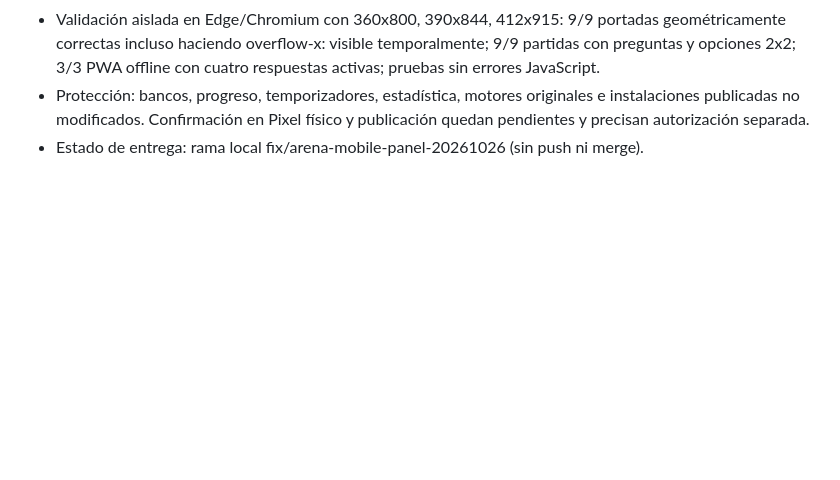
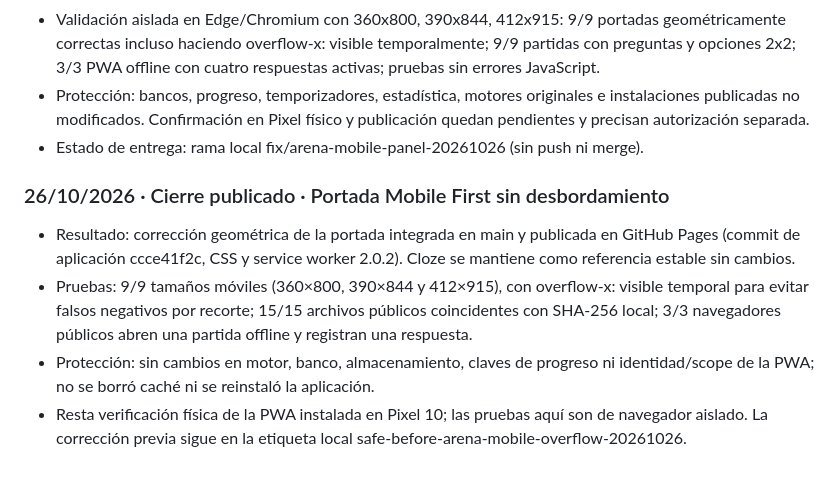
Before and after one commit to adrianxds-ads/adaptive-english, a Markdown page: README.md, the part around the change. GitHub-like rendering; blank space fills up the shorter version.

Commit message:
docs(mobile): record verified Arena panel fix on GitHub Pages

```diff
--- a/README.md
+++ b/README.md
@@ -621,3 +621,11 @@ Evidencia reproducible en el entorno Windows: `C:\Users\adria\AppData\Local\Temp
 - Validación aislada en Edge/Chromium con 360x800, 390x844, 412x915: 9/9 portadas geométricamente correctas incluso haciendo overflow-x: visible temporalmente; 9/9 partidas con preguntas y opciones 2x2; 3/3 PWA offline con cuatro respuestas activas; pruebas sin errores JavaScript.
 - Protección: bancos, progreso, temporizadores, estadística, motores originales e instalaciones publicadas no modificados. Confirmación en Pixel físico y publicación quedan pendientes y precisan autorización separada.
 - Estado de entrega: rama local fix/arena-mobile-panel-20261026 (sin push ni merge).
+
+
+### 26/10/2026 · Cierre publicado · Portada Mobile First sin desbordamiento
+
+- Resultado: corrección geométrica de la portada integrada en main y publicada en GitHub Pages (commit de aplicación ccce41f2c, CSS y service worker 2.0.2). Cloze se mantiene como referencia estable sin cambios.
+- Pruebas: 9/9 tamaños móviles (360×800, 390×844 y 412×915), con overflow-x: visible temporal para evitar falsos negativos por recorte; 15/15 archivos públicos coincidentes con SHA-256 local; 3/3 navegadores públicos abren una partida offline y registran una respuesta.
+- Protección: sin cambios en motor, banco, almacenamiento, claves de progreso ni identidad/scope de la PWA; no se borró caché ni se reinstaló la aplicación.
+- Resta verificación física de la PWA instalada en Pixel 10; las pruebas aquí son de navegador aislado. La corrección previa sigue en la etiqueta local safe-before-arena-mobile-overflow-20261026.
```
